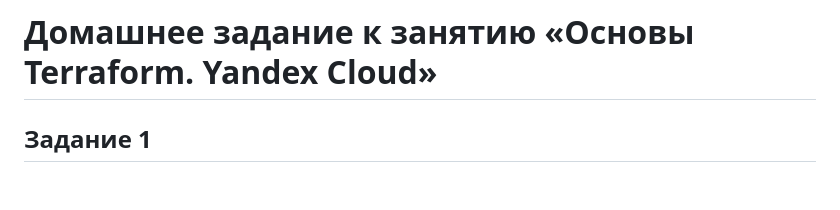
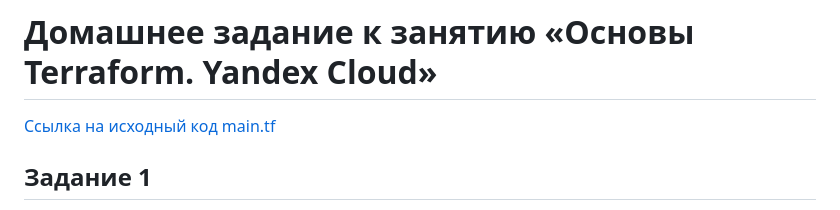
Before and after one commit to bova/devops-netology, a Markdown page: Ter2_Answers.md, the part around the change. Rendered like a GitHub page; blank space fills up the shorter version.

Commit message:
Ter2 Answers v4

```diff
--- a/Ter2_Answers.md
+++ b/Ter2_Answers.md
@@ -1,4 +1,6 @@
 # Домашнее задание к занятию «Основы Terraform. Yandex Cloud»
+
+[Ссылка на исходный код main.tf](./home_work/ter_02/src/main.tf)
 
 ## Задание 1
 
```
